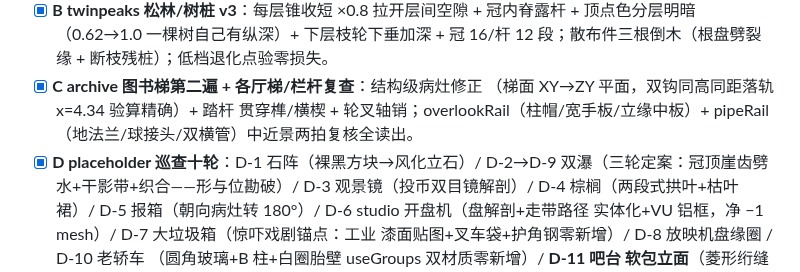
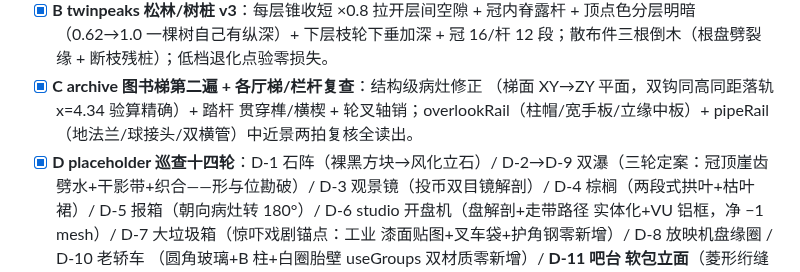
Before and after one commit to daleselaji-dev/DavidLinch-Archive, a Markdown page: QUALITY_GATES.md, the part around the change. GitHub-like rendering.

```diff
--- a/QUALITY_GATES.md
+++ b/QUALITY_GATES.md
@@ -901,7 +901,7 @@ DOCENT 配套）。✅ 全绿。
       （梯面 XY→ZY 平面，双钩同高同距落轨 x=4.34 验算精确）+ 踏杆
       贯穿榫/横楔 + 轮叉轴销；overlookRail（柱帽/宽手板/立缘中板）+
       pipeRail（地法兰/球接头/双横管）中近景两拍复核全读出。
-- [x] **D placeholder 巡查十轮**：D-1 石阵（裸黑方块→风化立石）/
+- [x] **D placeholder 巡查十四轮**：D-1 石阵（裸黑方块→风化立石）/
       D-2→D-9 双瀑（三轮定案：冠顶崖齿劈水+干影带+织合——形与位勘破）/
       D-3 观景镜（投币双目镜解剖）/ D-4 棕榈（两段式拱叶+枯叶裙）/
       D-5 报箱（朝向病灶转 180°）/ D-6 studio 开盘机（盘解剖+走带路径
```
Also changed, not shown: README.md (+1 -1 lines), TESTING.md (+1 -1 lines).
